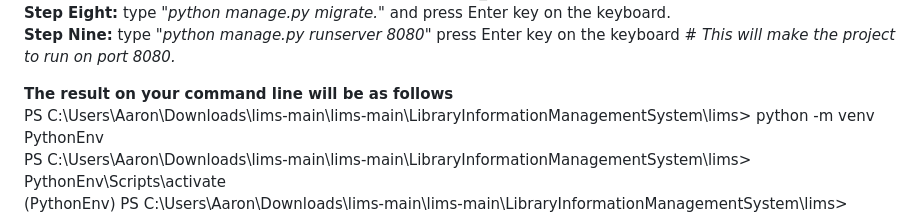
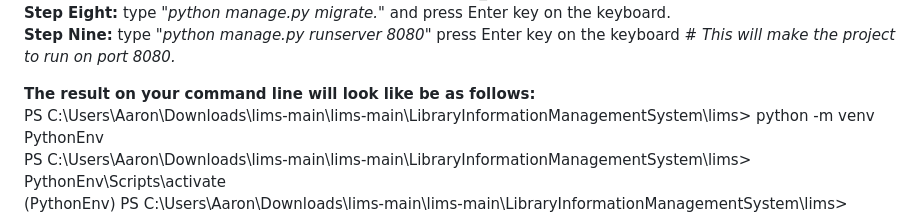
Before and after one commit to arontz85/lims, a Markdown page: README.md, the part around the change. Rendered like a GitHub page.

```diff
--- a/README.md
+++ b/README.md
@@ -21,7 +21,7 @@ This is a Library Information Management System which contains the following fea
 **Step Eight:** type "_python manage.py migrate._"  and press Enter key on the keyboard.
 **Step Nine:** type "_python manage.py runserver 8080_" press Enter key on the keyboard # _This will make the project to run on port 8080._
 
-**The result on your command line will be as follows**
+**The result on your command line will look like be as follows:**
 PS C:\Users\Aaron\Downloads\lims-main\lims-main\LibraryInformationManagementSystem\lims> python -m venv PythonEnv
 PS C:\Users\Aaron\Downloads\lims-main\lims-main\LibraryInformationManagementSystem\lims> PythonEnv\Scripts\activate
 (PythonEnv) PS C:\Users\Aaron\Downloads\lims-main\lims-main\LibraryInformationManagementSystem\lims> python -m pip install Django
```
